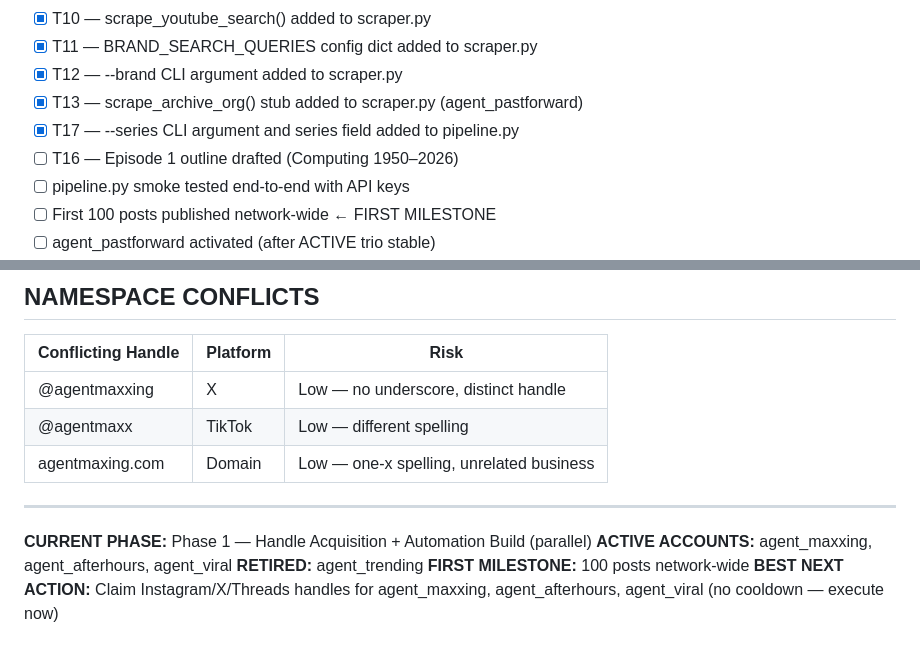
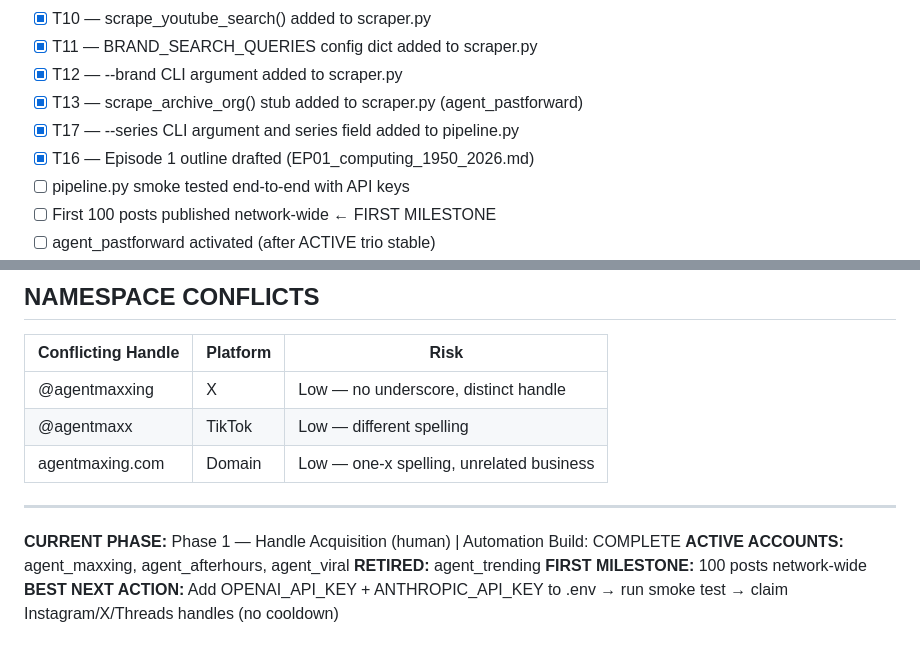
Before and after one commit to rillytrizzy/rillytrizzy, a Markdown page: STATUS.md, 2 parts joined by grey strips. GitHub-like rendering.

```diff
--- a/STATUS.md
+++ b/STATUS.md
@@ -171,7 +171,7 @@ All automation tasks complete. Implementation verified in pipeline.py and scrape
 - [x] T12 — --brand CLI argument added to scraper.py
 - [x] T13 — scrape_archive_org() stub added to scraper.py (agent_pastforward)
 - [x] T17 — --series CLI argument and series field added to pipeline.py
-- [ ] T16 — Episode 1 outline drafted (Computing 1950–2026)
+- [x] T16 — Episode 1 outline drafted (EP01_computing_1950_2026.md)
 - [ ] pipeline.py smoke tested end-to-end with API keys
 - [ ] First 100 posts published network-wide ← FIRST MILESTONE
 - [ ] agent_pastforward activated (after ACTIVE trio stable)
@@ -210,8 +210,8 @@ All automation tasks complete. Implementation verified in pipeline.py and scrape
 
 ---
 
-**CURRENT PHASE:** Phase 1 — Handle Acquisition + Automation Build (parallel)
+**CURRENT PHASE:** Phase 1 — Handle Acquisition (human) | Automation Build: COMPLETE
 **ACTIVE ACCOUNTS:** agent_maxxing, agent_afterhours, agent_viral
 **RETIRED:** agent_trending
 **FIRST MILESTONE:** 100 posts network-wide
-**BEST NEXT ACTION:** Claim Instagram/X/Threads handles for agent_maxxing, agent_afterhours, agent_viral (no cooldown — execute now)
+**BEST NEXT ACTION:** Add OPENAI_API_KEY + ANTHROPIC_API_KEY to .env → run smoke test → claim Instagram/X/Threads handles (no cooldown)
```
Also changed, not shown: ACTIVATION_CHECKLIST.md (added, +200 -0 lines).
